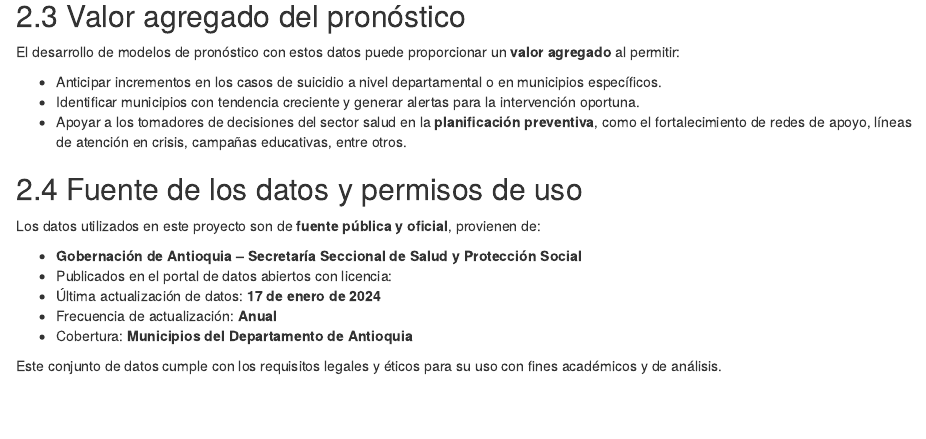
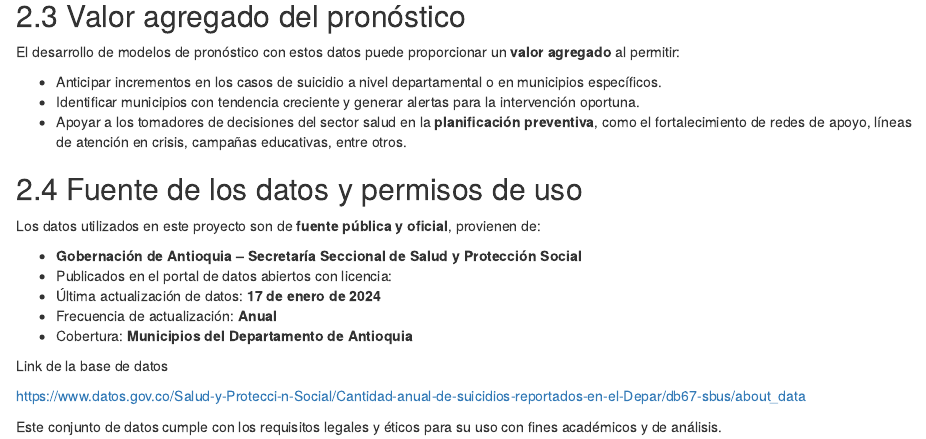
Before and after one commit to zairapg/SeriesTime, an R Markdown document (01-intro.Rmd): the page in a window 1100 px wide, from 790 px down. Rendered offline with R 4.5, knitr and Pandoc, with nearby package versions; drawn as R Markdown's standard HTML page in place of the format the file asks for.

Commit message:
Subir actualizacion

```diff
--- a/01-intro.Rmd
+++ b/01-intro.Rmd
@@ -43,6 +43,13 @@ Los datos utilizados en este proyecto son de **fuente pública y oficial**, prov
 - Frecuencia de actualización: **Anual**
 - Cobertura: **Municipios del Departamento de Antioquia**
 
+Link de la base de datos
+
+https://www.datos.gov.co/Salud-y-Protecci-n-Social/Cantidad-anual-de-suicidios-reportados-en-el-Depar/db67-sbus/about_data
+
+
+
+
 Este conjunto de datos cumple con los requisitos legales y éticos para su uso con fines académicos y de análisis.
 
 ---
```
Also changed, not shown: docs/search_index.json, 2 other files.
